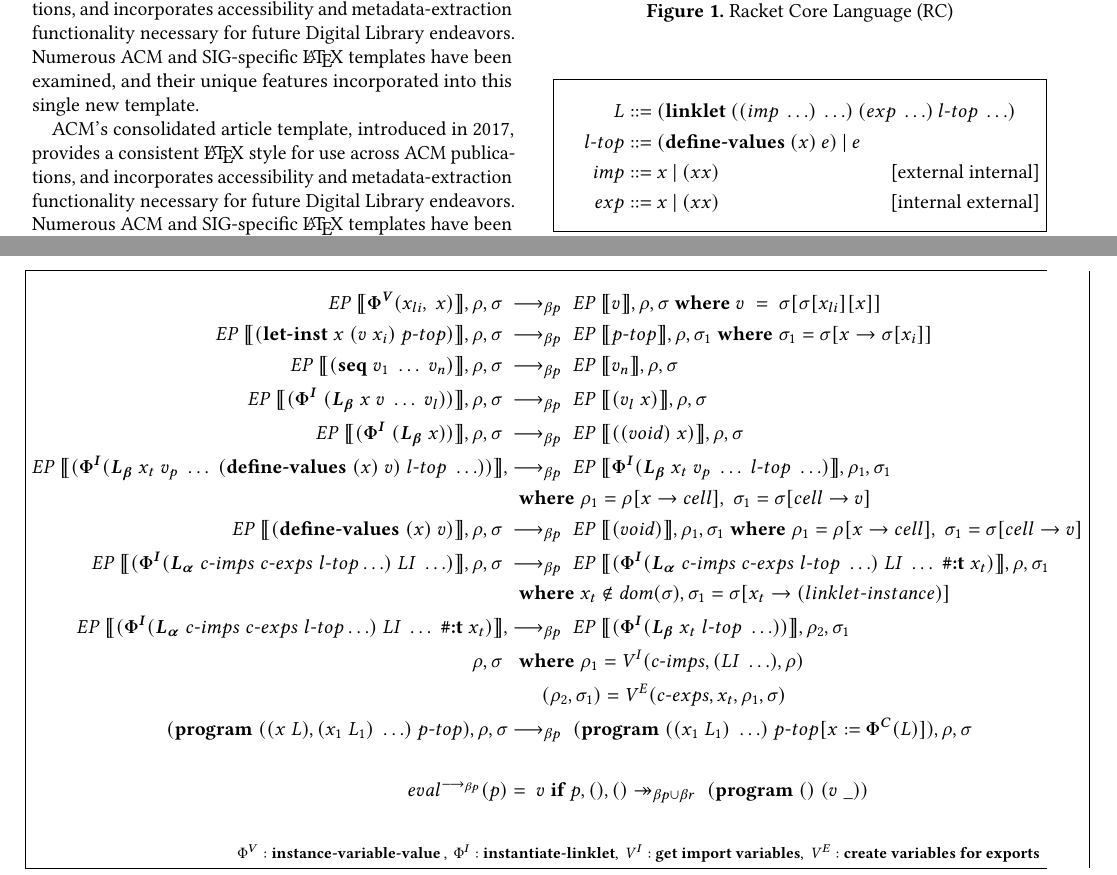
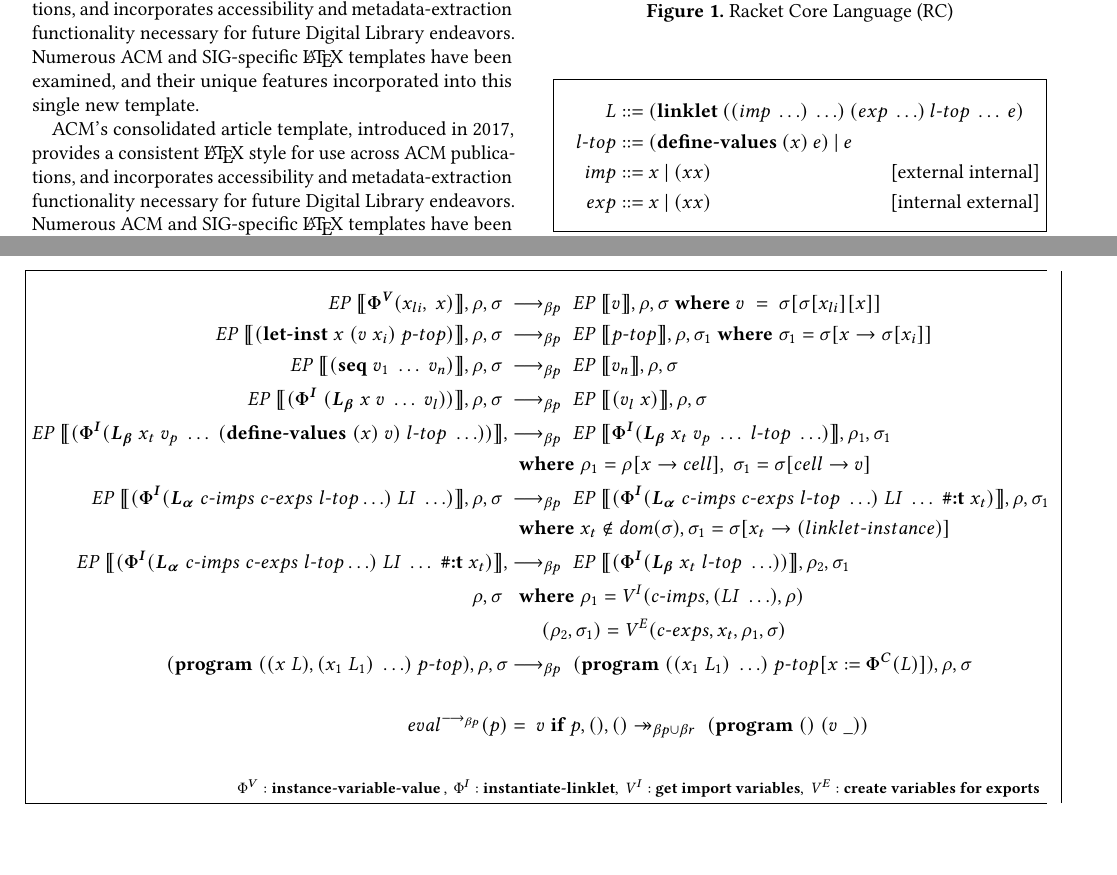
Before and after one commit to cderici/linklets-redex-model, a LaTeX paper (paper/linklets.tex): two parts of pages 1 and 3 of 6, joined at a grey line, cut so that both start at the same text, the shorter picture padded with empty space. Compiled offline with pdfLaTeX.

Commit message:
clean up the reduction on the paper with the new restriction on linklets (have at least one e in the body)

```diff
--- a/paper/linklets.tex
+++ b/paper/linklets.tex
@@ -231,7 +231,7 @@ The ``\verb|acmart|'' document class can be used to prepare articles for any ACM
 
 \begin{figure}[tbp]
   \begin{align*}
-    L  &::= (\textbf{linklet}\:((imp\: \ldots)\: \ldots)\:(exp\: \ldots)\:l\dash top\:\ldots)\\
+    L  &::= (\textbf{linklet}\:((imp\: \ldots)\: \ldots)\:(exp\: \ldots)\:l\dash top\:\ldots\:e)\\
     l\dash top &::= (\textbf{define\dash values}\:(x)\:e)\:|\:e \\
     imp &::= x\:|\:(x x) \tag*{[external internal]}\\
     exp &::= x\:|\:(x x) \tag*{[internal external]}
@@ -320,10 +320,8 @@ The ``\verb|acmart|'' document class can be used to prepare articles for any ACM
     \redinput{(\textbf{let\dash inst}\; x\; (v\;x_i)\; p\dash top)} \rel \redoutput{p\dash top}{\rho}{\sigma_1} \where \sigma_1 = \sigma[x\rightarrow \sigma[x_i]] \\
     \redinput{(\textbf{seq}\; v_{1}\; \ldots\; v_{n})} \rel \redoutput{v_{n}}{\rho}{\sigma} \\
     \redinput{(\bm{\Phi^I}\; (\lb\; x\; v\; \ldots\; v_{l}))} \rel \redoutput{(v_{l}\; x)}{\rho}{\sigma} \\
-    \redinput{(\bm{\Phi^I}\; (\lb\; x))} \rel \redoutput{((void)\; x)}{\rho}{\sigma} \\
     EP\;\llbracket (\bm{\Phi^I}(\lb\; x_{t}\; v_p\; \ldots\; (\textbf{define\dash values}\; (x)\; v)\; l\dash top\; \ldots)) \rrbracket, \rel \redoutput{\bm{\Phi^I}(\lb\; x_{t}\; v_p\; \ldots\; l\dash top\; \ldots)}{\rho_1}{\sigma_1} \\
     \;          &\;\; \where \rho_1 = \rho[x\rightarrow cell],\; \sigma_1 = \sigma[cell\rightarrow v] \\
-    \redinput{(\textbf{define\dash values}\; (x)\; v)} \rel \redoutput{(void)}{\rho_1}{\sigma_1} \where \rho_1 = \rho[x\rightarrow cell],\; \sigma_1 = \sigma[cell\rightarrow v] \\
     \redinput{(\bm{\Phi^I}(\la\; c\dash imps \; c\dash exps \; l\dash top \ldots)\; LI\; \ldots)} \rel \redoutput{(\bm{\Phi^I}(\la\; c\dash imps \; c\dash exps \; l\dash top\; \ldots)\; LI\; \ldots\; \textbf{\#:t}\; x_{t})}{\rho}{\sigma_1} \\
     \;          &\;\; \where x_t \notin \mathit{dom}(\sigma), \sigma_1 = \sigma[x_t\rightarrow (linklet\dash instance)] \\
     EP\;\llbracket (\bm{\Phi^I}(\la\; c\dash imps \; c\dash exps \; l\dash top \ldots)\; LI\; \ldots\; \textbf{\#:t}\; x_{t}) \rrbracket, \rel \redoutput{(\bm{\Phi^I}(\lb\; x_{t}\; l\dash top\; \ldots))}{\rho_2}{\sigma_1} \\
```
